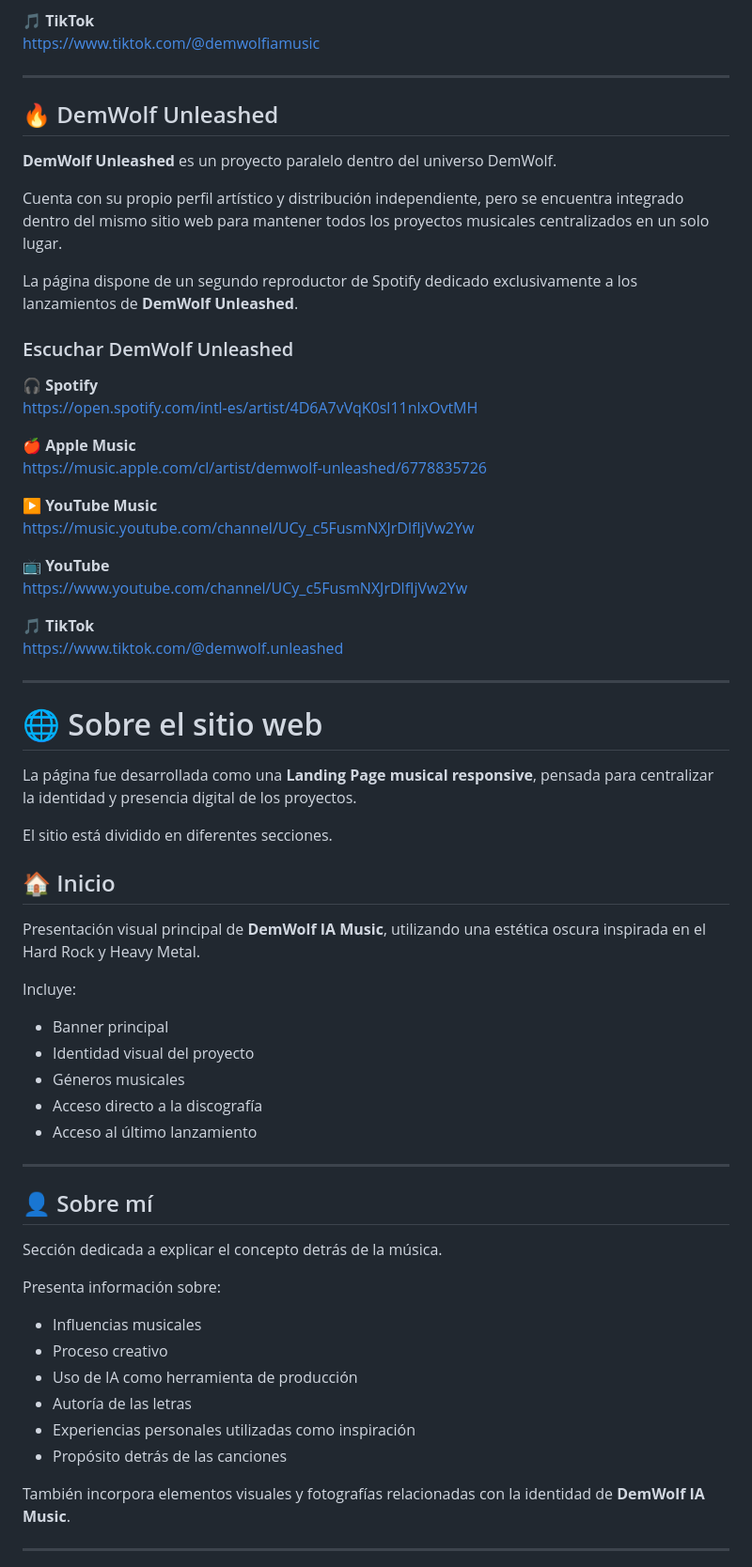
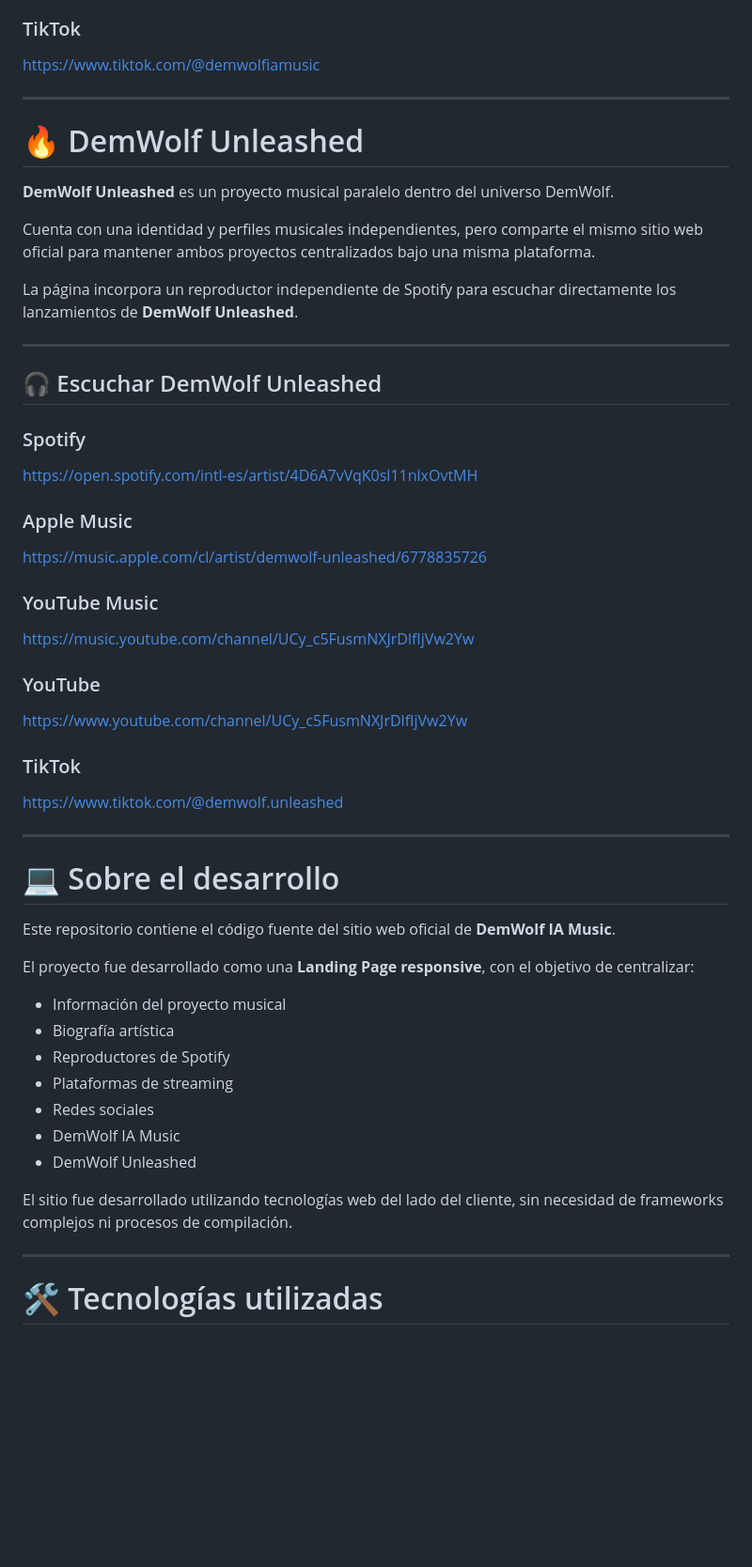
Before and after one commit to DemWolfXZ/DemWolfIAMusic, a Markdown page: README.md, the part around one of its changes. Shown at 94% size. Drawn GitHub-style; blank space fills up the shorter version.

```diff
--- a/README.md
+++ b/README.md
@@ -68,71 +81,62 @@ https://soundcloud.com/demwolfiamusic-210523085
 https://music.youtube.com/channel/UCrvEhjRmcyx1PbhUC14pFGQ
 
-🎵 **TikTok**
+### TikTok
+
 https://www.tiktok.com/@demwolfiamusic
 
 ---
 
-## 🔥 DemWolf Unleashed
+# 🔥 DemWolf Unleashed
 
-**DemWolf Unleashed** es un proyecto paralelo dentro del universo DemWolf.
+**DemWolf Unleashed** es un proyecto musical paralelo dentro del universo DemWolf.
 
-Cuenta con su propio perfil artístico y distribución independiente, pero se encuentra integrado dentro del mismo sitio web para mantener todos los proyectos musicales centralizados en un solo lugar.
+Cuenta con una identidad y perfiles musicales independientes, pero comparte el mismo sitio web oficial para mantener ambos proyectos centralizados bajo una misma plataforma.
 
-La página dispone de un segundo reproductor de Spotify dedicado exclusivamente a los lanzamientos de **DemWolf Unleashed**.
+La página incorpora un reproductor independiente de Spotify para escuchar directamente los lanzamientos de **DemWolf Unleashed**.
 
-### Escuchar DemWolf Unleashed
+---
 
-🎧 **Spotify**
+## 🎧 Escuchar DemWolf Unleashed
+
+### Spotify
+
 https://open.spotify.com/intl-es/artist/4D6A7vVqK0sl11nlxOvtMH
 
-🍎 **Apple Music**
+### Apple Music
+
 https://music.apple.com/cl/artist/demwolf-unleashed/6778835726
 
-▶️ **YouTube Music**
+### YouTube Music
+
 https://music.youtube.com/channel/UCy_c5FusmNXJrDlfIjVw2Yw
 
-📺 **YouTube**
+### YouTube
+
 https://www.youtube.com/channel/UCy_c5FusmNXJrDlfIjVw2Yw
 
-🎵 **TikTok**
+### TikTok
+
 https://www.tiktok.com/@demwolf.unleashed
 
 ---
 
-# 🌐 Sobre el sitio web
+# 💻 Sobre el desarrollo
 
-La página fue desarrollada como una **Landing Page musical responsive**, pensada para centralizar la identidad y presencia digital de los proyectos.
+Este repositorio contiene el código fuente del sitio web oficial de **DemWolf IA Music**.
 
-El sitio está dividido en diferentes secciones.
+El proyecto fue desarrollado como una **Landing Page responsive**, con el objetivo de centralizar:
 
-## 🏠 Inicio
+- Información del proyecto musical
+- Biografía artística
+- Reproductores de Spotify
+- Plataformas de streaming
+- Redes sociales
+- DemWolf IA Music
+- DemWolf Unleashed
 
-Presentación visual principal de **DemWolf IA Music**, utilizando una estética oscura inspirada en el Hard Rock y Heavy Metal.
-
-Incluye:
-
-- Banner principal
-- Identidad visual del proyecto
-- Géneros musicales
-- Acceso directo a la discografía
-- Acceso al último lanzamiento
+El sitio fue desarrollado utilizando tecnologías web del lado del cliente, sin necesidad de frameworks complejos ni procesos de compilación.
 
 ---
 
-## 👤 Sobre mí
+# 🛠️ Tecnologías utilizadas
 
-Sección dedicada a explicar el concepto detrás de la música.
-
-Presenta información sobre:
-
-- Influencias musicales
-- Proceso creativo
-- Uso de IA como herramienta de producción
-- Autoría de las letras
-- Experiencias personales utilizadas como inspiración
-- Propósito detrás de las canciones
-
-También incorpora elementos visuales y fotografías relacionadas con la identidad de **DemWolf IA Music**.
-
----
-
```
Also changed, not shown: other parts of README.md (+289 -156 lines).
